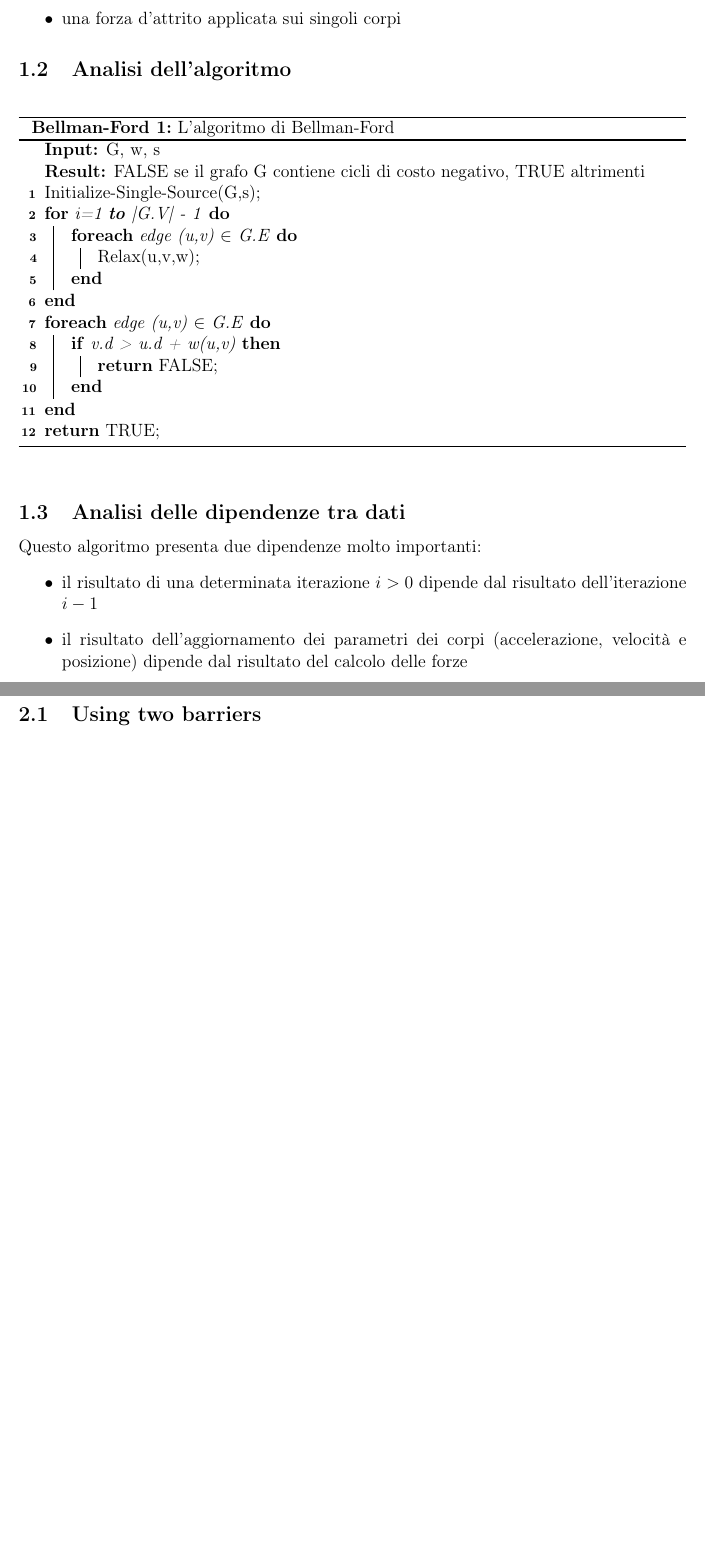
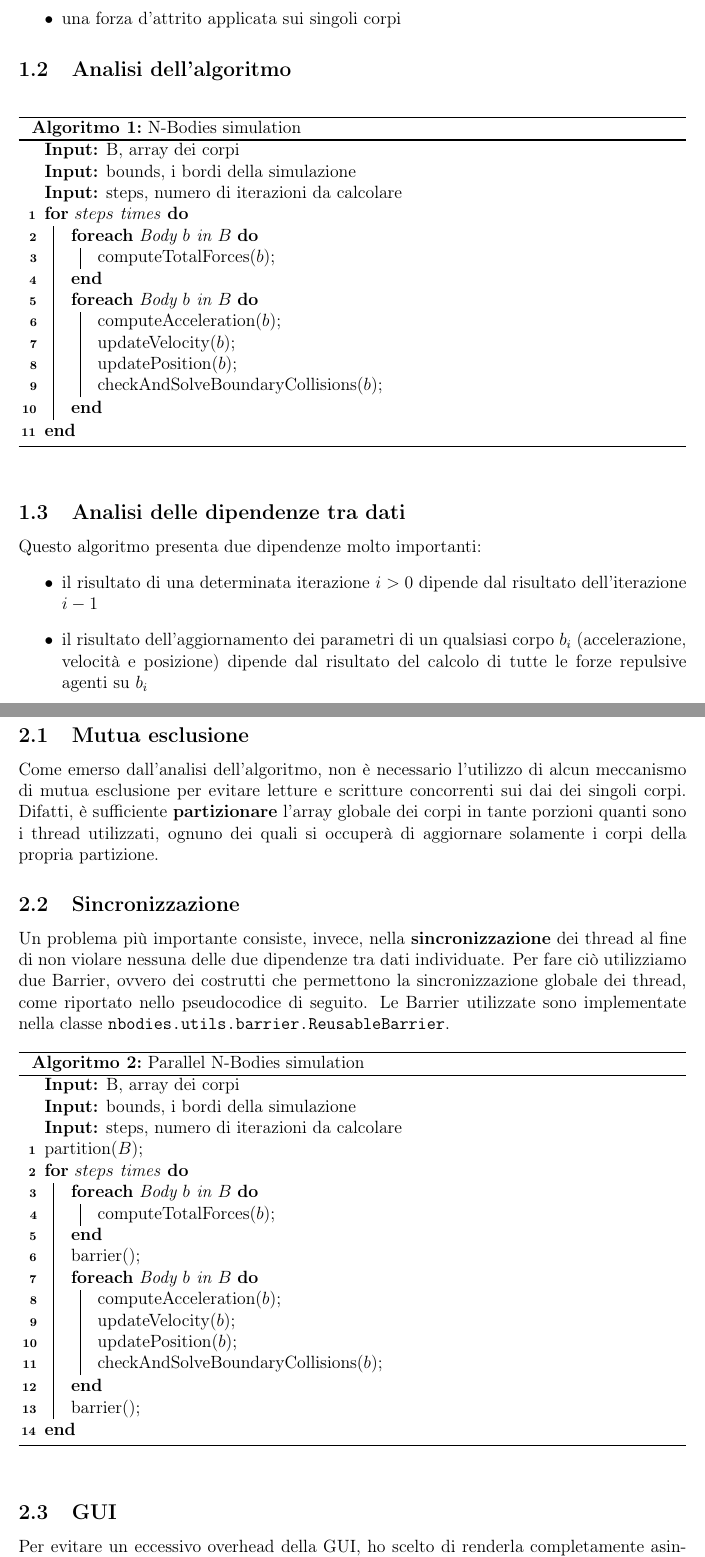
Before and after one commit to Ledmington/NBodies, a LaTeX document (doc/relazione.tex): two parts of pages 2 and 3 of 4 before the commit and two parts of pages 2 and 3 of 5 after it, joined at a grey line, cut so that both start at the same text, the shorter picture padded with empty space. Compiled offline with pdfLaTeX.

Commit message:
Updated relazione

```diff
--- a/doc/relazione.tex
+++ b/doc/relazione.tex
@@ -9,7 +9,6 @@
 \usepackage[
 	linesnumbered,
 	ruled,
-	titlenotnumbered,
 	italiano
 ]{algorithm2e}
 
@@ -35,33 +34,64 @@
 
 	\subsection{Analisi dell'algoritmo}
 	\begin{algorithm}
-		\SetAlgorithmName{Bellman-Ford}{}{}
-		\KwIn{G, w, s}
-		\KwResult{FALSE se il grafo G contiene cicli di costo negativo, TRUE altrimenti}
-		Initialize-Single-Source(G,s)\;
-		\For{i=1 \textbf{to} |G.V| - 1}{
-			\ForEach{edge (u,v) $\in$ G.E}{
-				Relax(u,v,w)\;
+		\SetAlgorithmName{Algoritmo}{}{}
+		\KwIn{B, array dei corpi}
+		\KwIn{bounds, i bordi della simulazione}
+		\KwIn{steps, numero di iterazioni da calcolare}
+
+		\For{$steps$ times}{
+			\ForEach{Body $b$ in $B$}{
+				computeTotalForces($b$)\;
+			}
+			\ForEach{Body $b$ in $B$}{
+				computeAcceleration($b$)\;
+				updateVelocity($b$)\;
+				updatePosition($b$)\;
+				checkAndSolveBoundaryCollisions($b$)\;
 			}
 		}
-		\ForEach{edge (u,v) $\in$ G.E}{
-			\If{v.d > u.d + w(u,v)}{
-				\Return FALSE\;
-			}
-		}
-		\Return TRUE\;
-		\caption{L'algoritmo di Bellman-Ford}
+		\caption{N-Bodies simulation}
 	\end{algorithm}
 
 	\subsection{Analisi delle dipendenze tra dati}
 	Questo algoritmo presenta due dipendenze molto importanti:
 	\begin{itemize}
 		\item il risultato di una determinata iterazione $i > 0$ dipende dal risultato dell'iterazione $i-1$
-		\item il risultato dell'aggiornamento dei parametri dei corpi (accelerazione, velocità e posizione) dipende dal risultato del calcolo delle forze
+		\item il risultato dell'aggiornamento dei parametri di un qualsiasi corpo $b_i$ (accelerazione, velocità e posizione) dipende dal risultato del calcolo di tutte le forze repulsive agenti su $b_i$
 	\end{itemize}
 
 	\section{Design}
-	\subsection{Using two barriers}
+	\subsection{Mutua esclusione}
+	Come emerso dall'analisi dell'algoritmo, non è necessario l'utilizzo di alcun meccanismo di mutua esclusione per evitare letture e scritture concorrenti sui dai dei singoli corpi. Difatti, è sufficiente \textbf{partizionare} l'array globale dei corpi in tante porzioni quanti sono i thread utilizzati, ognuno dei quali si occuperà di aggiornare solamente i corpi della propria partizione.
+
+	\subsection{Sincronizzazione}
+	Un problema più importante consiste, invece, nella \textbf{sincronizzazione} dei thread al fine di non violare nessuna delle due dipendenze tra dati individuate. Per fare ciò utilizziamo due Barrier, ovvero dei costrutti che permettono la sincronizzazione globale dei thread, come riportato nello pseudocodice di seguito. Le Barrier utilizzate sono implementate nella classe \texttt{nbodies.utils.barrier.ReusableBarrier}.
+
+	\begin{algorithm}
+		\SetAlgorithmName{Algoritmo}{}{}
+		\KwIn{B, array dei corpi}
+		\KwIn{bounds, i bordi della simulazione}
+		\KwIn{steps, numero di iterazioni da calcolare}
+
+		partition($B$)\;
+		\For{$steps$ times}{
+			\ForEach{Body $b$ in $B$}{
+				computeTotalForces($b$)\;
+			}
+			barrier()\;
+			\ForEach{Body $b$ in $B$}{
+				computeAcceleration($b$)\;
+				updateVelocity($b$)\;
+				updatePosition($b$)\;
+				checkAndSolveBoundaryCollisions($b$)\;
+			}
+			barrier()\;
+		}
+		\caption{Parallel N-Bodies simulation}
+	\end{algorithm}
+
+	\subsection{GUI}
+	Per evitare un eccessivo overhead della GUI, ho scelto di renderla completamente asincrona rispetto alla simulazione.
 
 	\section{Dettagli implementativi}
 	Per evitare \textit{overhead} non necessari e per semplificare il codice, ogni \texttt{Worker}, prima di cominciare il ciclo vero e proprio, estrae dalla lista dei corpi una lista di puntatori ai corpi su cui deve operare.
```
Also changed, not shown: doc/relazione.tex (5 more changed lines).
